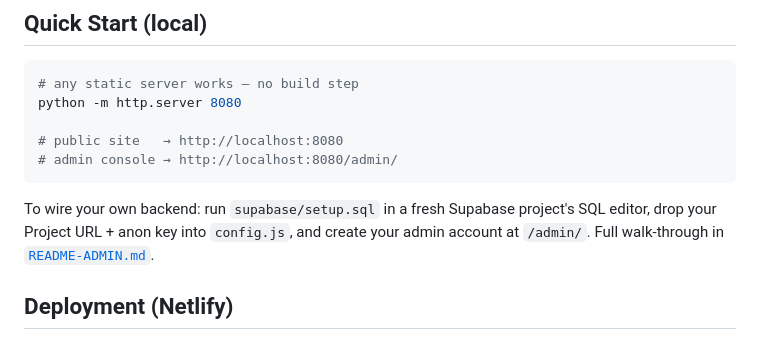
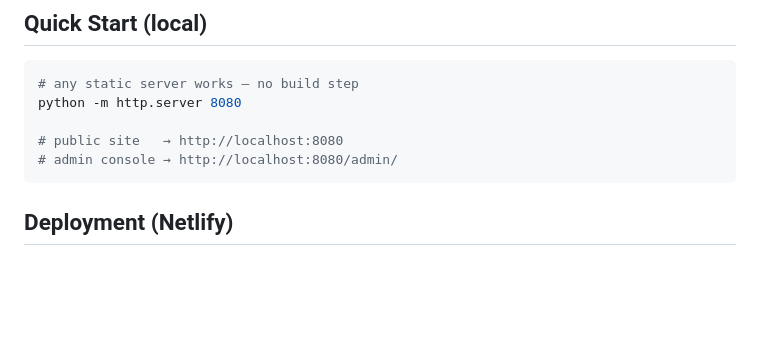
Before and after one commit to Aayush-np/bhoomi-infratech, a Markdown page: README.md, the part around the change. Rendered like a GitHub page; blank space fills up the shorter version.

````diff
--- a/README.md
+++ b/README.md
@@ -127,11 +127,6 @@ python -m http.server 8080
 # admin console → http://localhost:8080/admin/
 ```
 
-To wire your own backend: run `supabase/setup.sql` in a fresh Supabase
-project's SQL editor, drop your Project URL + anon key into `config.js`, and
-create your admin account at `/admin/`. Full walk-through in
-[`README-ADMIN.md`](README-ADMIN.md).
-
 ## Deployment (Netlify)
 
 The repo is deploy-ready: connect it on Netlify with **no build command** and
````
